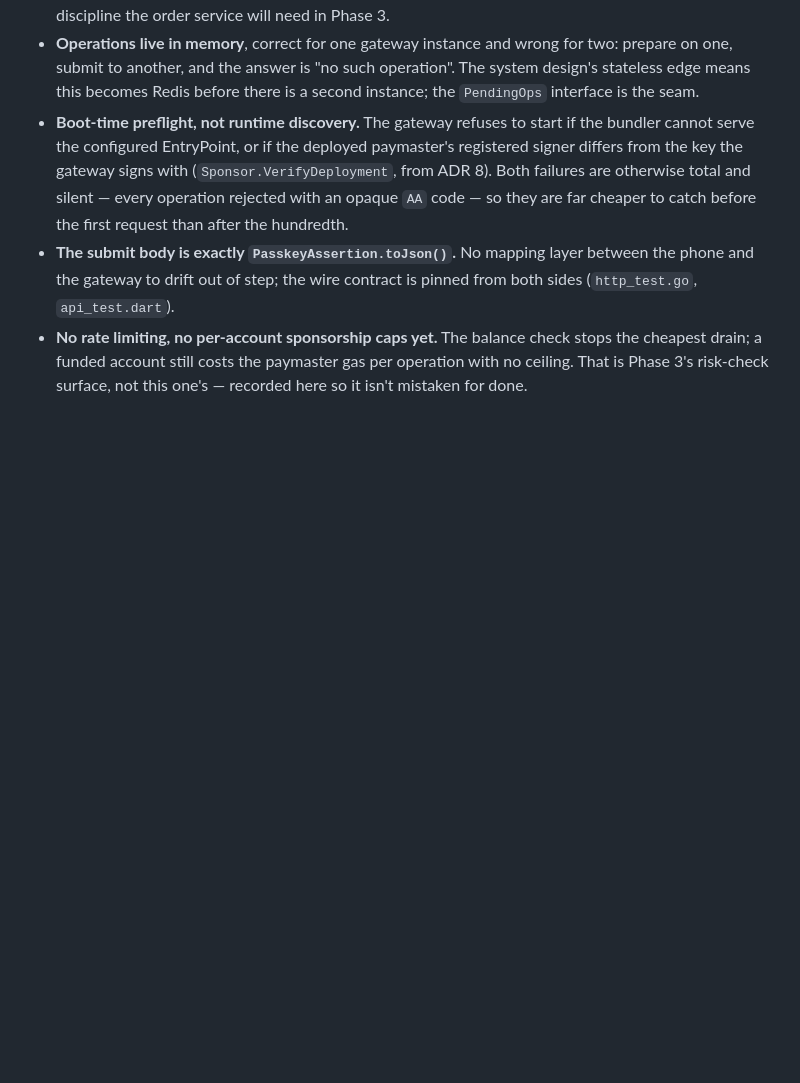
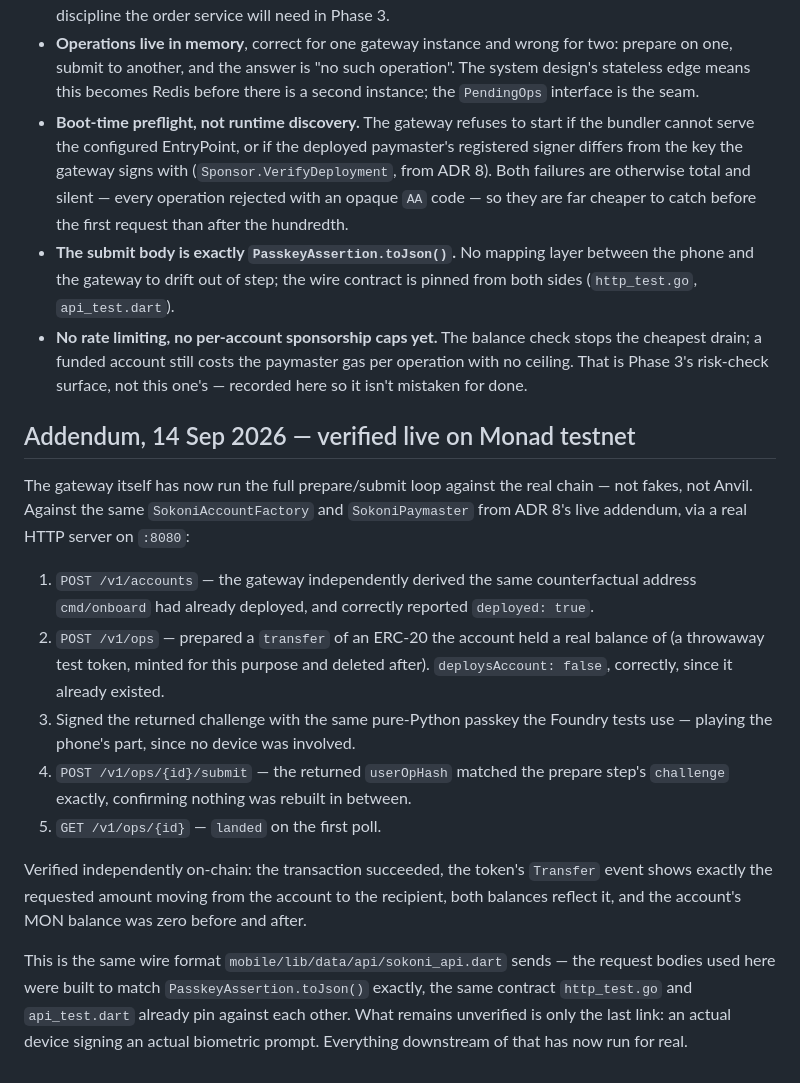
Before and after one commit to kenkomu/sokoni, a Markdown page: docs/adr/0009-gateway-two-step-operations.md, the part around the change. Rendered like a GitHub page; blank space fills up the shorter version.

Commit message:
ADR 9 addendum: gateway's prepare/submit loop verified live on Monad testnet
Full HTTP round trip against the real chain: register (address matches
cmd/onboard's independently), prepare a transfer, sign with the Python
test passkey, submit, poll to landed. Verified via a real ERC-20 Transfer
event, not just the gateway's own status report. Only a real device
signing a real biometric prompt remains unverified now.

```diff
--- a/docs/adr/0009-gateway-two-step-operations.md
+++ b/docs/adr/0009-gateway-two-step-operations.md
@@ -74,3 +74,35 @@ that names the fix: *"not enough TST — deposit or reduce the amount"*, never
   stops the cheapest drain; a funded account still costs the paymaster gas per
   operation with no ceiling. That is Phase 3's risk-check surface, not this
   one's — recorded here so it isn't mistaken for done.
+
+## Addendum, 14 Sep 2026 — verified live on Monad testnet
+
+The gateway itself has now run the full prepare/submit loop against the real
+chain — not fakes, not Anvil. Against the same `SokoniAccountFactory` and
+`SokoniPaymaster` from ADR 8's live addendum, via a real HTTP server on
+`:8080`:
+
+1. `POST /v1/accounts` — the gateway independently derived the same
+   counterfactual address `cmd/onboard` had already deployed, and correctly
+   reported `deployed: true`.
+2. `POST /v1/ops` — prepared a `transfer` of an ERC-20 the account held a real
+   balance of (a throwaway test token, minted for this purpose and deleted
+   after). `deploysAccount: false`, correctly, since it already existed.
+3. Signed the returned challenge with the same pure-Python passkey the
+   Foundry tests use — playing the phone's part, since no device was
+   involved.
+4. `POST /v1/ops/{id}/submit` — the returned `userOpHash` matched the prepare
+   step's `challenge` exactly, confirming nothing was rebuilt in between.
+5. `GET /v1/ops/{id}` — `landed` on the first poll.
+
+Verified independently on-chain: the transaction succeeded, the token's
+`Transfer` event shows exactly the requested amount moving from the account
+to the recipient, both balances reflect it, and the account's MON balance
+was zero before and after.
+
+This is the same wire format `mobile/lib/data/api/sokoni_api.dart` sends — the
+request bodies used here were built to match `PasskeyAssertion.toJson()`
+exactly, the same contract `http_test.go` and `api_test.dart` already pin
+against each other. What remains unverified is only the last link: an actual
+device signing an actual biometric prompt. Everything downstream of that has
+now run for real.
```
